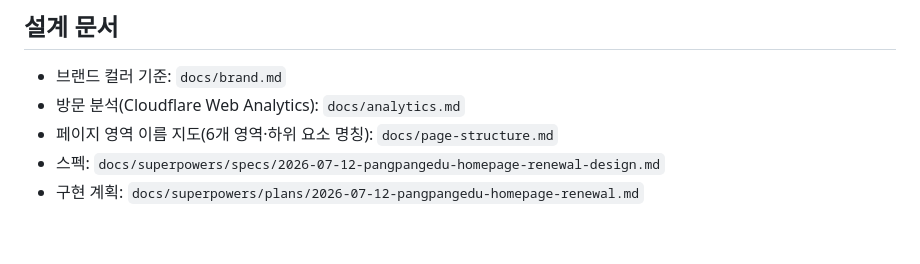
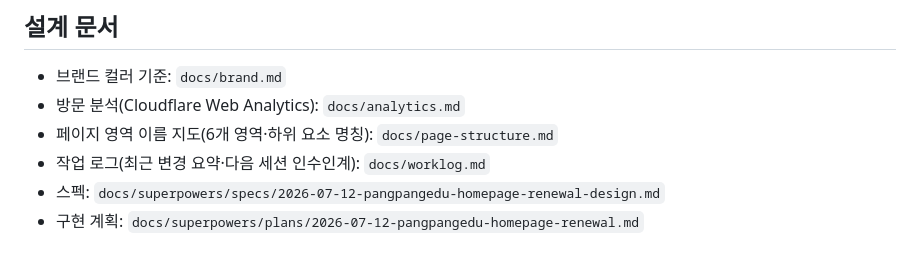
Before and after one commit to dmorucom/pp-web, a Markdown page: CLAUDE.md, the part around the change. GitHub-like rendering.

Commit message:
docs: 작업 로그 추가 (세션 인수인계용)
2026-07 세션 변경 6건을 항목별로 정리(증상/원인/수정/파일/검증/커밋),
현재 상태 요약과 배포·CSS 캐시 검증 팁 포함. CLAUDE.md 문서 목록에 링크.

Co-Authored-By: Claude Opus 4.8 (1M context) <noreply@anthropic.com>

```diff
--- a/CLAUDE.md
+++ b/CLAUDE.md
@@ -55,5 +55,6 @@ gh api repos/dmorucom/pp-web/pages --jq '{status,html_url,cname}'   # 빌드 상
 - 브랜드 컬러 기준: `docs/brand.md`
 - 방문 분석(Cloudflare Web Analytics): `docs/analytics.md`
 - 페이지 영역 이름 지도(6개 영역·하위 요소 명칭): `docs/page-structure.md`
+- 작업 로그(최근 변경 요약·다음 세션 인수인계): `docs/worklog.md`
 - 스펙: `docs/superpowers/specs/2026-07-12-pangpangedu-homepage-renewal-design.md`
 - 구현 계획: `docs/superpowers/plans/2026-07-12-pangpangedu-homepage-renewal.md`
```
Also changed, not shown: docs/worklog.md (added, +72 -0 lines).
